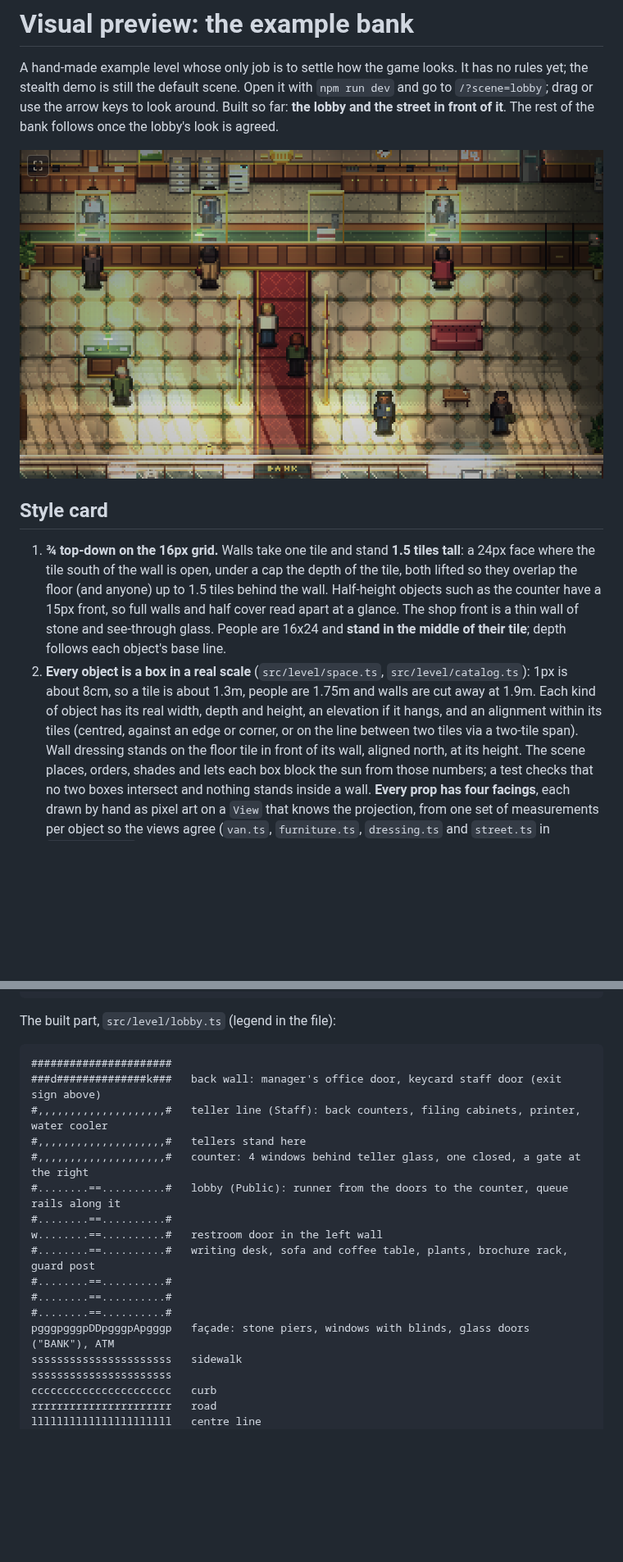
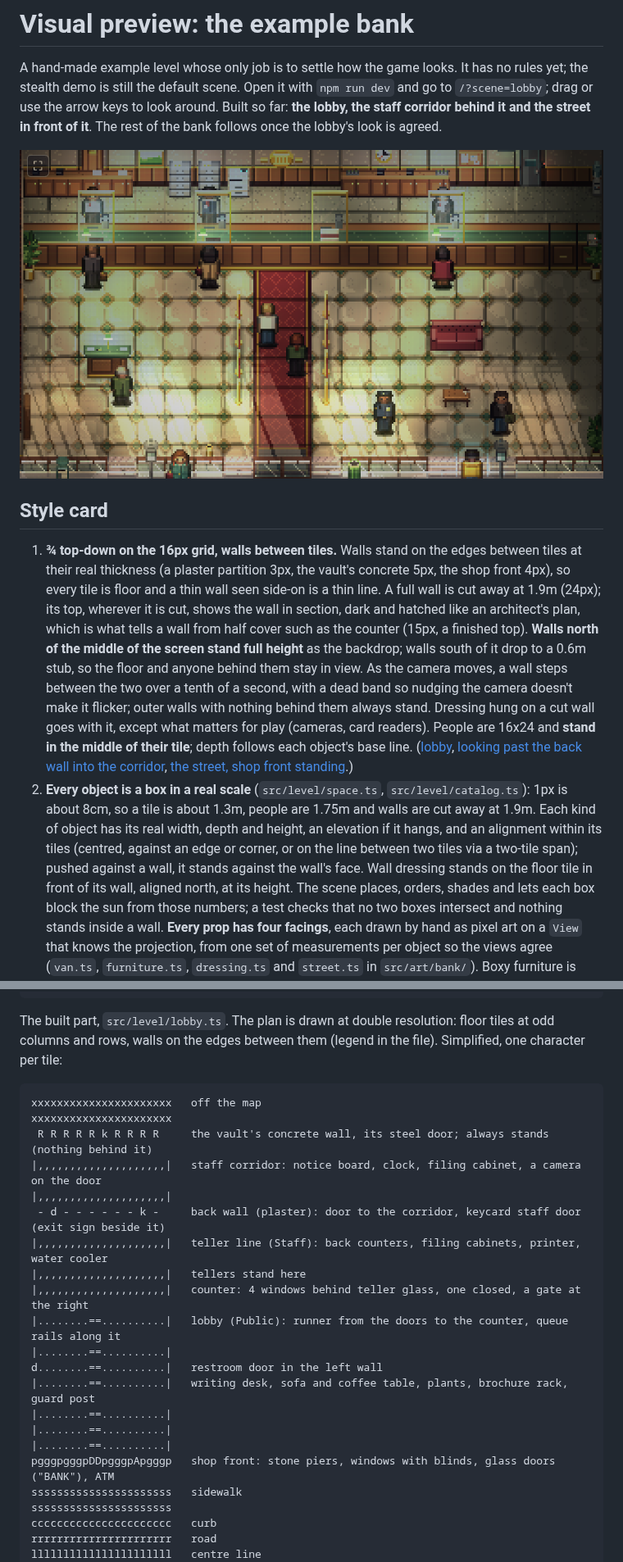
Before and after one commit to erikwelling2200/BankHeist, a Markdown page: docs/design/visual-preview.md, 2 parts joined by grey strips. Shown at 82% size. GitHub-like rendering; pictures changed too: docs/pixel-art/examples/lobby-preview-ingame.png; blank space fills up the shorter version.

````diff
--- a/docs/design/visual-preview.md
+++ b/docs/design/visual-preview.md
@@ -2,22 +2,29 @@
 
 A hand-made example level whose only job is to settle how the game looks. It has no rules yet; the stealth demo is
 still the default scene. Open it with `npm run dev` and go to `/?scene=lobby`; drag or use the arrow keys to look
-around. Built so far: **the lobby and the street in front of it**. The rest of the bank follows once the lobby's look
+around. Built so far: **the lobby, the staff corridor behind it and the street in front of it**. The rest of the bank follows once the lobby's look
 is agreed.
 
 ![In-game view of the lobby](../pixel-art/examples/lobby-preview-ingame.png)
 
 ## Style card
 
-1. **¾ top-down on the 16px grid.** Walls take one tile and stand **1.5 tiles tall**: a 24px face where the tile
-   south of the wall is open, under a cap the depth of the tile, both lifted so they overlap the floor (and anyone)
-   up to 1.5 tiles behind the wall. Half-height objects such as the counter have a 15px front, so full walls and half
-   cover read apart at a glance. The shop front is a thin wall of stone and see-through glass. People are 16x24 and
-   **stand in the middle of their tile**; depth follows each object's base line.
+1. **¾ top-down on the 16px grid, walls between tiles.** Walls stand on the edges between tiles at their real
+   thickness (a plaster partition 3px, the vault's concrete 5px, the shop front 4px), so every tile is floor and a thin
+   wall seen side-on is a thin line. A full wall is cut away at 1.9m (24px); its top, wherever it is cut, shows the wall
+   in section, dark and hatched like an architect's plan, which is what tells a wall from half cover such as the counter
+   (15px, a finished top). **Walls north of the middle of the screen stand full height** as the backdrop; walls south
+   of it drop to a 0.6m stub, so the floor and anyone behind them stay in view. As the camera moves, a wall steps
+   between the two over a tenth of a second, with a dead band so nudging the camera doesn't make it flicker; outer
+   walls with nothing behind them always stand. Dressing hung on a cut wall goes with it, except what matters for play
+   (cameras, card readers). People are 16x24 and **stand in the middle of their tile**; depth follows each object's
+   base line. ([lobby](../pixel-art/examples/lobby-preview-ingame.png), [looking past the back wall into the
+   corridor](../pixel-art/examples/lobby-preview-corridor.png), [the street, shop front standing](../pixel-art/examples/lobby-preview-street.png).)
 2. **Every object is a box in a real scale** (`src/level/space.ts`, `src/level/catalog.ts`): 1px is about 8cm, so a
    tile is about 1.3m, people are 1.75m and walls are cut away at 1.9m. Each kind of object has its real width, depth
    and height, an elevation if it hangs, and an alignment within its tiles (centred, against an edge or corner, or on
-   the line between two tiles via a two-tile span). Wall dressing stands on the floor tile in front of its wall,
+   the line between two tiles via a two-tile span); pushed against a wall, it stands against the wall's face. Wall
+   dressing stands on the floor tile in front of its wall,
    aligned north, at its height. The scene places, orders, shades and lets each box block the sun from those numbers;
    a test checks that no two boxes intersect and nothing stands inside a wall. **Every prop has four facings**, each
    drawn by hand as pixel art on a `View` that knows the projection, from one set of measurements per object so the
@@ -63,22 +70,27 @@ city branch, roughly 40x30 tiles with the street.
    road: parked van, centre line, manhole
 ```
 
-The built part, `src/level/lobby.ts` (legend in the file):
+The built part, `src/level/lobby.ts`. The plan is drawn at double resolution: floor tiles at odd columns and rows,
+walls on the edges between them (legend in the file). Simplified, one character per tile:
 
 ```
-######################
-###d##############k###   back wall: manager's office door, keycard staff door (exit sign above)
-#,,,,,,,,,,,,,,,,,,,,#   teller line (Staff): back counters, filing cabinets, printer, water cooler
-#,,,,,,,,,,,,,,,,,,,,#   tellers stand here
-#,,,,,,,,,,,,,,,,,,,,#   counter: 4 windows behind teller glass, one closed, a gate at the right
-#........==..........#   lobby (Public): runner from the doors to the counter, queue rails along it
-#........==..........#
-w........==..........#   restroom door in the left wall
-#........==..........#   writing desk, sofa and coffee table, plants, brochure rack, guard post
-#........==..........#
-#........==..........#
-#........==..........#
-pgggpgggpDDpgggpApgggp   façade: stone piers, windows with blinds, glass doors ("BANK"), ATM
+xxxxxxxxxxxxxxxxxxxxxx   off the map
+xxxxxxxxxxxxxxxxxxxxxx
+ R R R R R k R R R R     the vault's concrete wall, its steel door; always stands (nothing behind it)
+|,,,,,,,,,,,,,,,,,,,,|   staff corridor: notice board, clock, filing cabinet, a camera on the door
+|,,,,,,,,,,,,,,,,,,,,|
+ - d - - - - - - k -     back wall (plaster): door to the corridor, keycard staff door (exit sign beside it)
+|,,,,,,,,,,,,,,,,,,,,|   teller line (Staff): back counters, filing cabinets, printer, water cooler
+|,,,,,,,,,,,,,,,,,,,,|   tellers stand here
+|,,,,,,,,,,,,,,,,,,,,|   counter: 4 windows behind teller glass, one closed, a gate at the right
+|........==..........|   lobby (Public): runner from the doors to the counter, queue rails along it
+|........==..........|
+d........==..........|   restroom door in the left wall
+|........==..........|   writing desk, sofa and coffee table, plants, brochure rack, guard post
+|........==..........|
+|........==..........|
+|........==..........|
+pgggpgggpDDpgggpApgggp   shop front: stone piers, windows with blinds, glass doors ("BANK"), ATM
 ssssssssssssssssssssss   sidewalk
 ssssssssssssssssssssss
 cccccccccccccccccccccc   curb
````
Also changed, not shown: other parts of docs/design/visual-preview.md (+12 -6 lines), CLAUDE.md (+6 -1 lines), docs/pixel-art/examples/lobby-preview-corridor.png (added), docs/pixel-art/examples/lobby-preview-overview.png, docs/pixel-art/examples/lobby-preview-street.png, docs/pixel-art/examples/props-four-facings.png, 13 other files.
